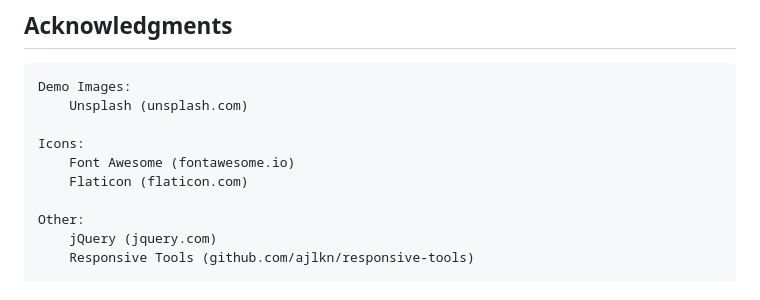
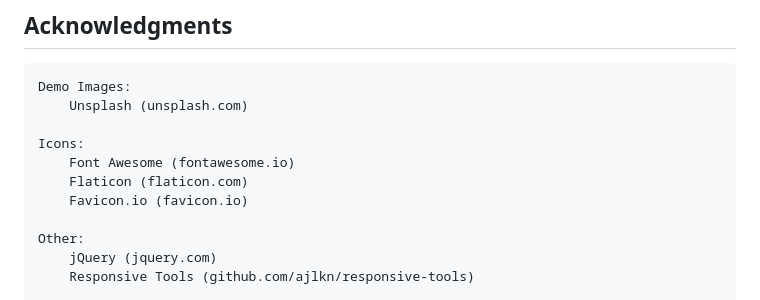
Before and after one commit to will-mcintyre04/will-mcintyre04.github.io, a Markdown page: README.md, the part around the change. GitHub-like rendering.

```diff
--- a/README.md
+++ b/README.md
@@ -89,6 +89,7 @@ Project Link: [https://github.com/will-mcintyre04/will-mcintyre04.github.io](htt
 	Icons:
 		Font Awesome (fontawesome.io)
 		Flaticon (flaticon.com)
+		Favicon.io (favicon.io)
 
 	Other:
 		jQuery (jquery.com)
```
